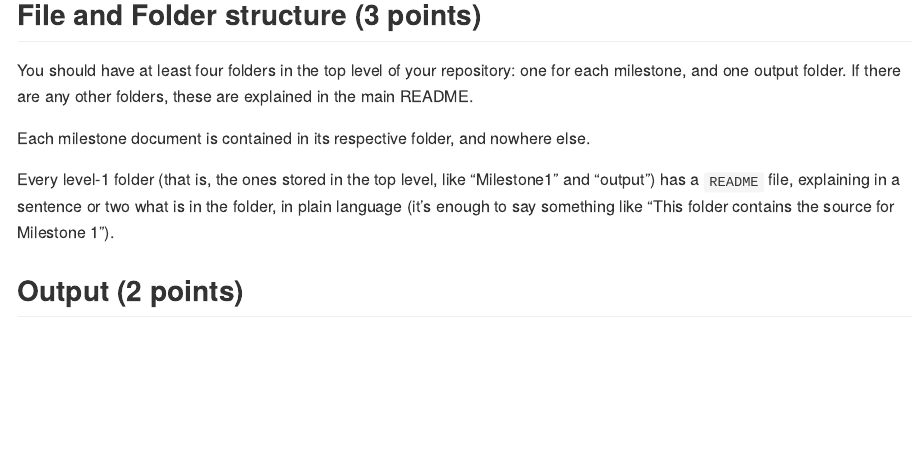
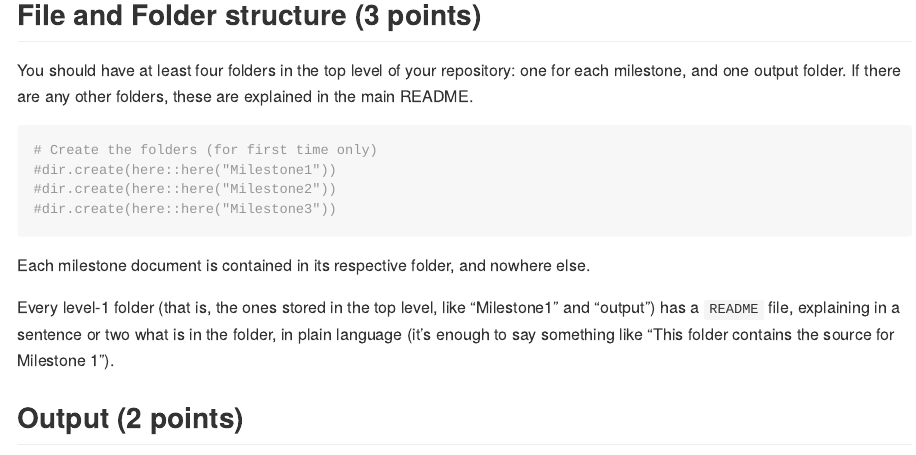
Before and after one commit to stat545ubc-2021/Mini-data-analysis_TYL, an R Markdown document (Mini Data-Analysis Deliverable 3.Rmd): the page in a window 1100 px wide, from 11510 px down. Rendered offline with R 4.5, knitr and Pandoc, with nearby package versions; some code elsewhere in the file could not run offline; long lines of code are wrapped.

Commit message:
Minor modification.

````diff
--- a/Mini Data-Analysis Deliverable 3.Rmd
+++ b/Mini Data-Analysis Deliverable 3.Rmd
@@ -353,6 +353,13 @@ Once you get in the habit of making README files, and seeing more README files i
 
 You should have at least four folders in the top level of your repository: one for each milestone, and one output folder. If there are any other folders, these are explained in the main README.
 
+```{r}
+# Create the folders (for first time only)
+#dir.create(here::here("Milestone1"))
+#dir.create(here::here("Milestone2"))
+#dir.create(here::here("Milestone3"))
+```
+
 Each milestone document is contained in its respective folder, and nowhere else.
 
 Every level-1 folder (that is, the ones stored in the top level, like "Milestone1" and "output") has a `README` file, explaining in a sentence or two what is in the folder, in plain language (it's enough to say something like "This folder contains the source for Milestone 1").
````
